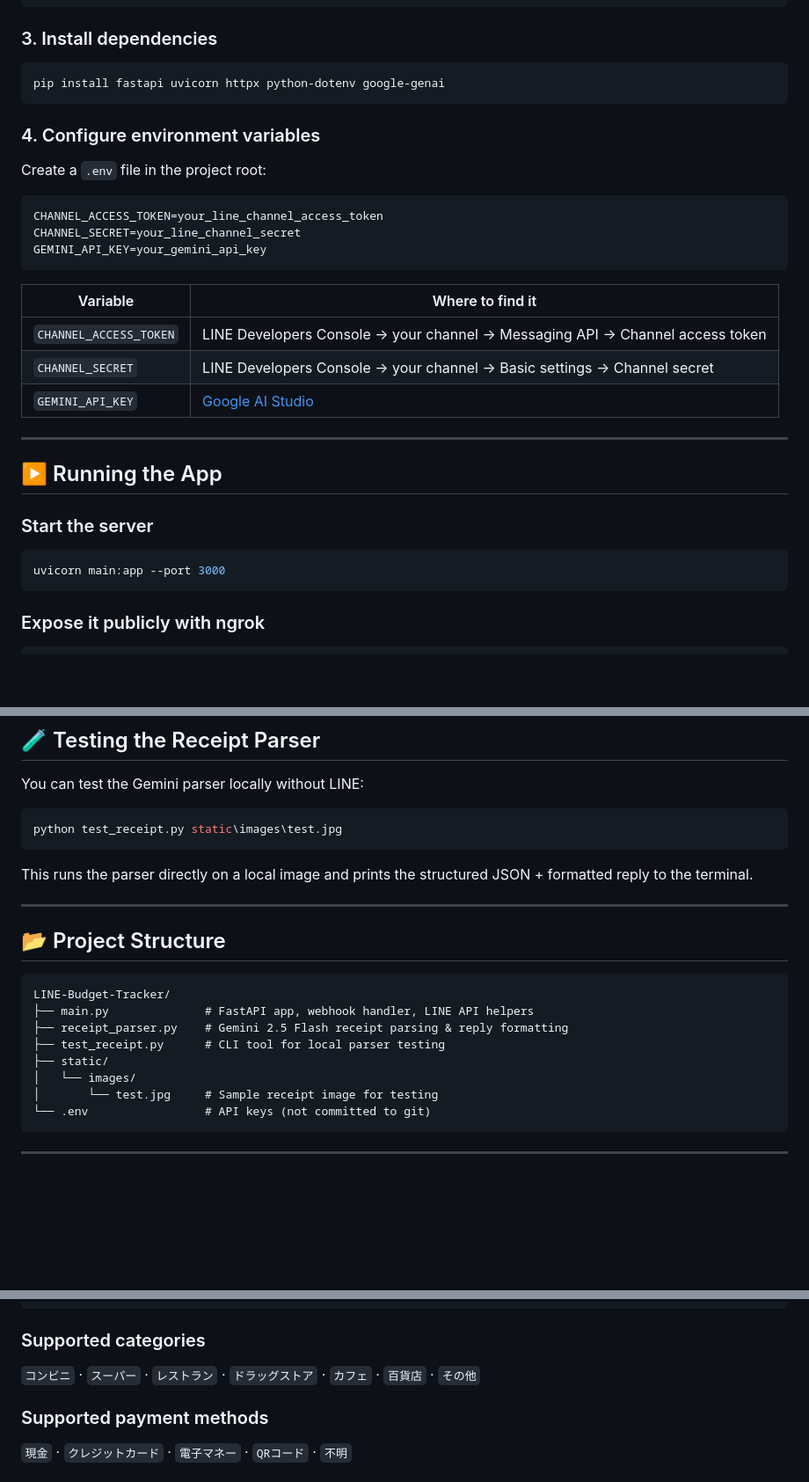
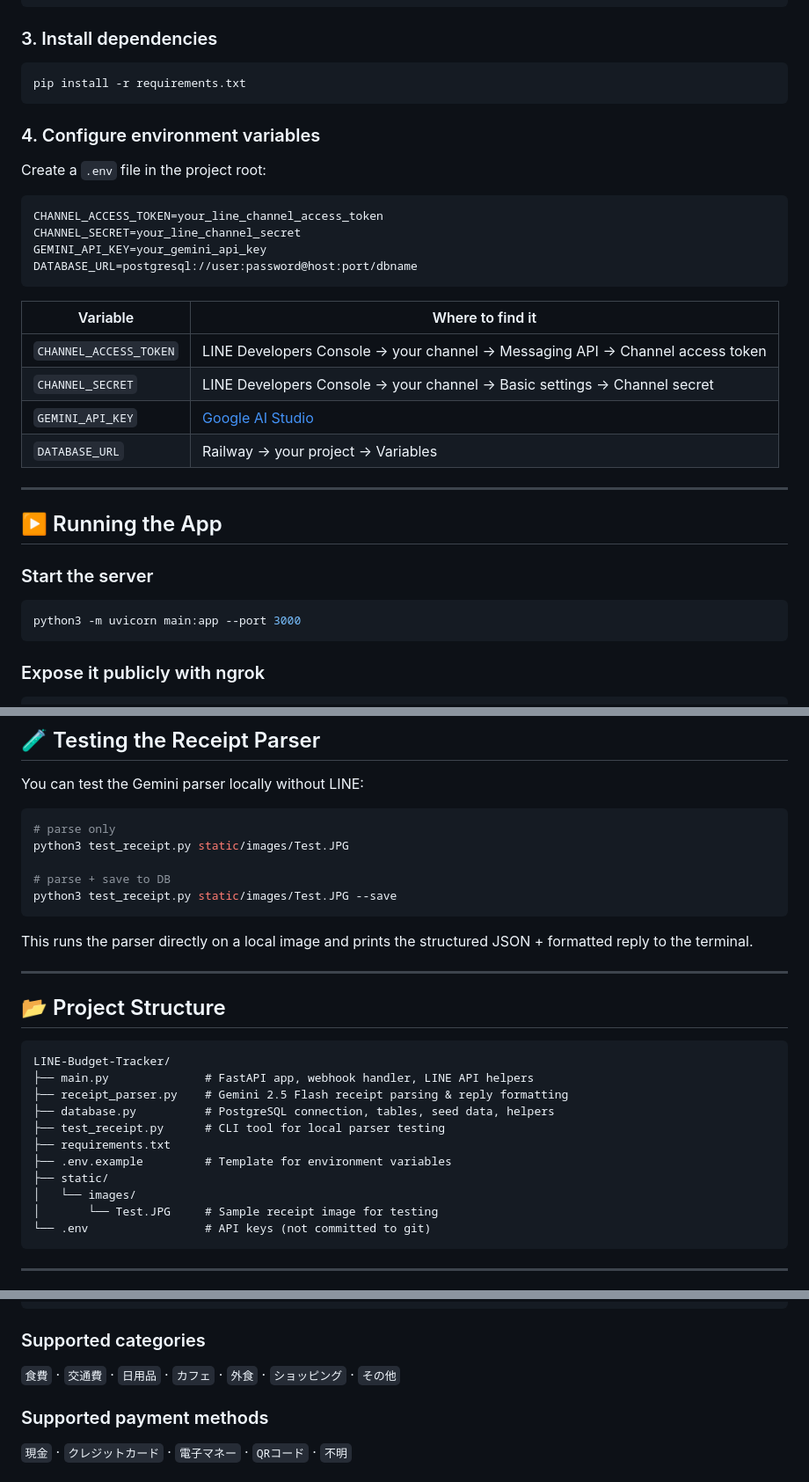
Before and after one commit to EmilbekovEmirkhan/Kakei-bot, a Markdown page: README.md, 3 parts joined by grey strips. Shown at 88% size. GitHub-like rendering; blank space fills up the shorter version.

Commit message:
docs: update README with correct deps, env vars, categories

````diff
--- a/README.md
+++ b/README.md
@@ -60,7 +60,7 @@ venv\Scripts\activate
 ### 3. Install dependencies
 
 ```bash
-pip install fastapi uvicorn httpx python-dotenv google-genai
+pip install -r requirements.txt
 ```
 
 ### 4. Configure environment variables
@@ -71,6 +71,7 @@ Create a `.env` file in the project root:
 CHANNEL_ACCESS_TOKEN=your_line_channel_access_token
 CHANNEL_SECRET=your_line_channel_secret
 GEMINI_API_KEY=your_gemini_api_key
+DATABASE_URL=postgresql://user:password@host:port/dbname
 ```
 
 | Variable | Where to find it |
@@ -78,6 +79,7 @@ GEMINI_API_KEY=your_gemini_api_key
 | `CHANNEL_ACCESS_TOKEN` | LINE Developers Console → your channel → Messaging API → Channel access token |
 | `CHANNEL_SECRET` | LINE Developers Console → your channel → Basic settings → Channel secret |
 | `GEMINI_API_KEY` | [Google AI Studio](https://aistudio.google.com/apikey) |
+| `DATABASE_URL` | Railway → your project → Variables |
 
 ---
 
@@ -86,7 +88,7 @@ GEMINI_API_KEY=your_gemini_api_key
 ### Start the server
 
 ```bash
-uvicorn main:app --port 3000
+python3 -m uvicorn main:app --port 3000
 ```
 
 ### Expose it publicly with ngrok
@@ -110,7 +112,11 @@ https://<your-ngrok-subdomain>.ngrok-free.app/webhook
 You can test the Gemini parser locally without LINE:
 
 ```bash
-python test_receipt.py static\images\test.jpg
+# parse only
+python3 test_receipt.py static/images/Test.JPG
+
+# parse + save to DB
+python3 test_receipt.py static/images/Test.JPG --save
 ```
 
 This runs the parser directly on a local image and prints the structured JSON + formatted reply to the terminal.
@@ -123,10 +129,13 @@ This runs the parser directly on a local image and prints the structured JSON +
 LINE-Budget-Tracker/
 ├── main.py              # FastAPI app, webhook handler, LINE API helpers
 ├── receipt_parser.py    # Gemini 2.5 Flash receipt parsing & reply formatting
+├── database.py          # PostgreSQL connection, tables, seed data, helpers
 ├── test_receipt.py      # CLI tool for local parser testing
+├── requirements.txt
+├── .env.example         # Template for environment variables
 ├── static/
 │   └── images/
-│       └── test.jpg     # Sample receipt image for testing
+│       └── Test.JPG     # Sample receipt image for testing
 └── .env                 # API keys (not committed to git)
 ```
 
@@ -152,7 +161,7 @@ When a receipt image is sent, the bot replies in this format:
 
 ### Supported categories
 
-`コンビニ` · `スーパー` · `レストラン` · `ドラッグストア` · `カフェ` · `百貨店` · `その他`
+`食費` · `交通費` · `日用品` · `カフェ` · `外食` · `ショッピング` · `その他`
 
 ### Supported payment methods
 
````
